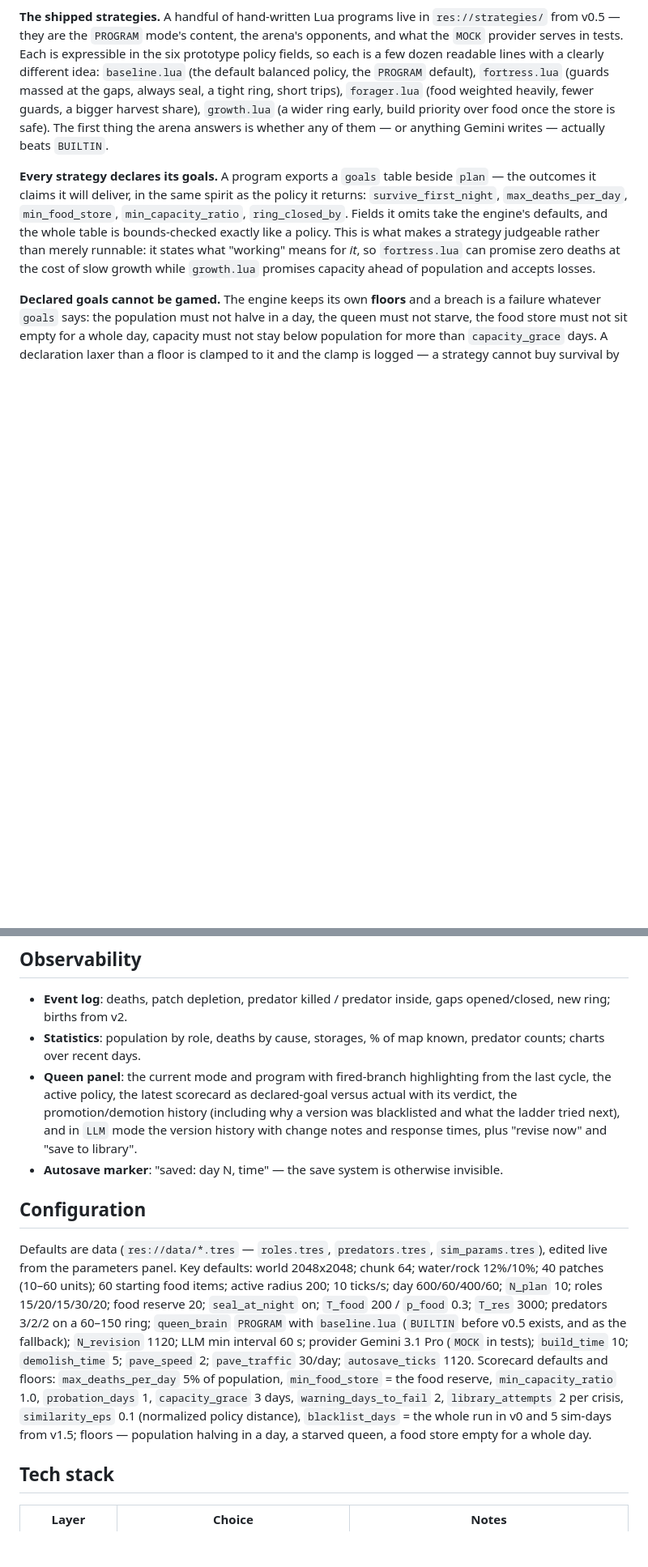
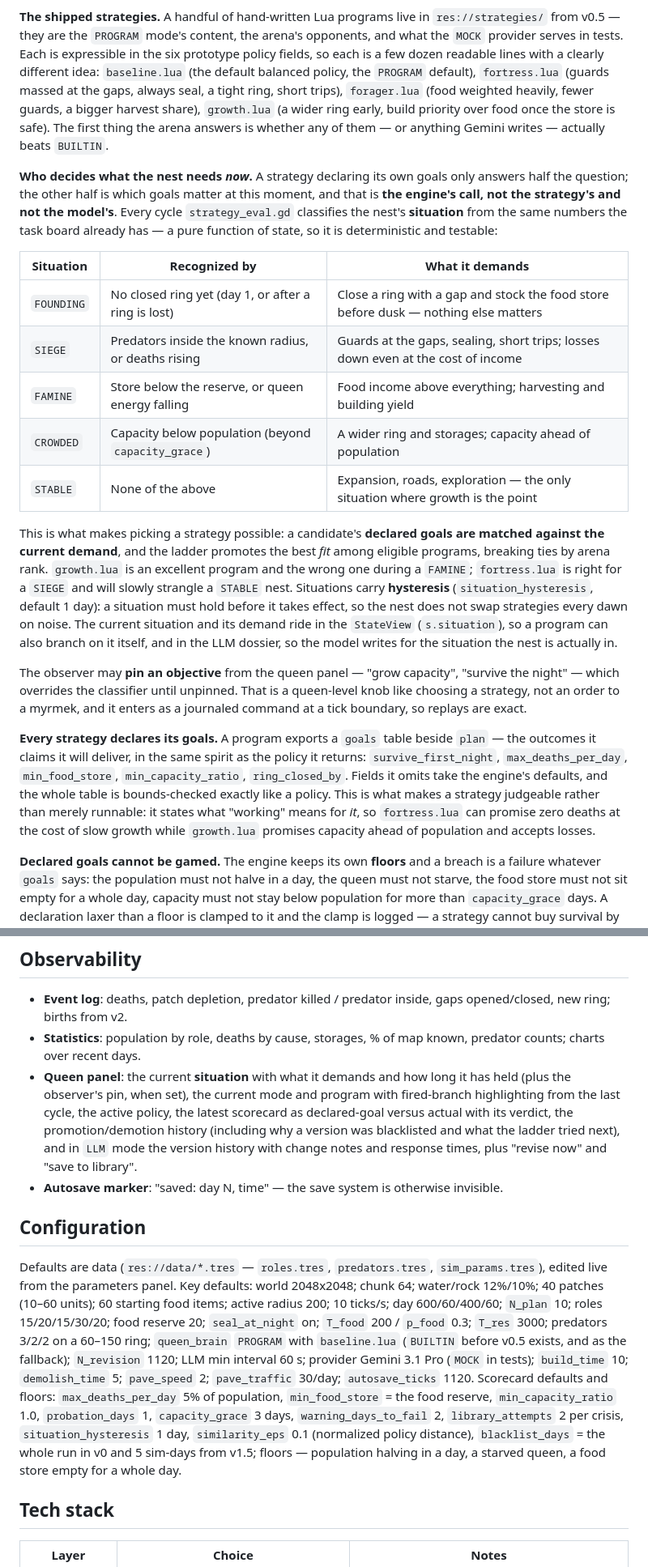
Before and after one commit to ichMaster/myrmex, a Markdown page: specification/ARCHITECTURE.md, 2 parts joined by grey strips. Shown at 81% size. GitHub-like rendering; blank space fills up the shorter version.

```diff
--- a/specification/ARCHITECTURE.md
+++ b/specification/ARCHITECTURE.md
@@ -306,6 +309,20 @@ The strategic and tactical levels run on completely different clocks: `plan()` i
 
 **The shipped strategies.** A handful of hand-written Lua programs live in `res://strategies/` from v0.5 — they are the `PROGRAM` mode's content, the arena's opponents, and what the `MOCK` provider serves in tests. Each is expressible in the six prototype policy fields, so each is a few dozen readable lines with a clearly different idea: `baseline.lua` (the default balanced policy, the `PROGRAM` default), `fortress.lua` (guards massed at the gaps, always seal, a tight ring, short trips), `forager.lua` (food weighted heavily, fewer guards, a bigger harvest share), `growth.lua` (a wider ring early, build priority over food once the store is safe). The first thing the arena answers is whether any of them — or anything Gemini writes — actually beats `BUILTIN`.
 
+**Who decides what the nest needs *now*.** A strategy declaring its own goals only answers half the question; the other half is which goals matter at this moment, and that is **the engine's call, not the strategy's and not the model's**. Every cycle `strategy_eval.gd` classifies the nest's **situation** from the same numbers the task board already has — a pure function of state, so it is deterministic and testable:
+
+| Situation | Recognized by | What it demands |
+|---|---|---|
+| `FOUNDING` | No closed ring yet (day 1, or after a ring is lost) | Close a ring with a gap and stock the food store before dusk — nothing else matters |
+| `SIEGE` | Predators inside the known radius, or deaths rising | Guards at the gaps, sealing, short trips; losses down even at the cost of income |
+| `FAMINE` | Store below the reserve, or queen energy falling | Food income above everything; harvesting and building yield |
+| `CROWDED` | Capacity below population (beyond `capacity_grace`) | A wider ring and storages; capacity ahead of population |
+| `STABLE` | None of the above | Expansion, roads, exploration — the only situation where growth is the point |
+
+This is what makes picking a strategy possible: a candidate's **declared goals are matched against the current demand**, and the ladder promotes the best *fit* among eligible programs, breaking ties by arena rank. `growth.lua` is an excellent program and the wrong one during a `FAMINE`; `fortress.lua` is right for a `SIEGE` and will slowly strangle a `STABLE` nest. Situations carry **hysteresis** (`situation_hysteresis`, default 1 day): a situation must hold before it takes effect, so the nest does not swap strategies every dawn on noise. The current situation and its demand ride in the `StateView` (`s.situation`), so a program can also branch on it itself, and in the LLM dossier, so the model writes for the situation the nest is actually in.
+
+The observer may **pin an objective** from the queen panel — "grow capacity", "survive the night" — which overrides the classifier until unpinned. That is a queen-level knob like choosing a strategy, not an order to a myrmek, and it enters as a journaled command at a tick boundary, so replays are exact.
+
 **Every strategy declares its goals.** A program exports a `goals` table beside `plan` — the outcomes it claims it will deliver, in the same spirit as the policy it returns: `survive_first_night`, `max_deaths_per_day`, `min_food_store`, `min_capacity_ratio`, `ring_closed_by`. Fields it omits take the engine's defaults, and the whole table is bounds-checked exactly like a policy. This is what makes a strategy judgeable rather than merely runnable: it states what "working" means for *it*, so `fortress.lua` can promise zero deaths at the cost of slow growth while `growth.lua` promises capacity ahead of population and accepts losses.
 
 **Declared goals cannot be gamed.** The engine keeps its own **floors** and a breach is a failure whatever `goals` says: the population must not halve in a day, the queen must not starve, the food store must not sit empty for a whole day, capacity must not stay below population for more than `capacity_grace` days. A declaration laxer than a floor is clamped to it and the clamp is logged — a strategy cannot buy survival by lowering its own bar.
@@ -434,12 +454,12 @@ Since the sim is pure data, saving is serialization: format version, seed and pa
 
 - **Event log**: deaths, patch depletion, predator killed / predator inside, gaps opened/closed, new ring; births from v2.
 - **Statistics**: population by role, deaths by cause, storages, % of map known, predator counts; charts over recent days.
-- **Queen panel**: the current mode and program with fired-branch highlighting from the last cycle, the active policy, the latest scorecard as declared-goal versus actual with its verdict, the promotion/demotion history (including why a version was blacklisted and what the ladder tried next), and in `LLM` mode the version history with change notes and response times, plus "revise now" and "save to library".
+- **Queen panel**: the current **situation** with what it demands and how long it has held (plus the observer's pin, when set), the current mode and program with fired-branch highlighting from the last cycle, the active policy, the latest scorecard as declared-goal versus actual with its verdict, the promotion/demotion history (including why a version was blacklisted and what the ladder tried next), and in `LLM` mode the version history with change notes and response times, plus "revise now" and "save to library".
 - **Autosave marker**: "saved: day N, time" — the save system is otherwise invisible.
 
 ## Configuration
 
-Defaults are data (`res://data/*.tres` — `roles.tres`, `predators.tres`, `sim_params.tres`), edited live from the parameters panel. Key defaults: world 2048x2048; chunk 64; water/rock 12%/10%; 40 patches (10–60 units); 60 starting food items; active radius 200; 10 ticks/s; day 600/60/400/60; `N_plan` 10; roles 15/20/15/30/20; food reserve 20; `seal_at_night` on; `T_food` 200 / `p_food` 0.3; `T_res` 3000; predators 3/2/2 on a 60–150 ring; `queen_brain` `PROGRAM` with `baseline.lua` (`BUILTIN` before v0.5 exists, and as the fallback); `N_revision` 1120; LLM min interval 60 s; provider Gemini 3.1 Pro (`MOCK` in tests); `build_time` 10; `demolish_time` 5; `pave_speed` 2; `pave_traffic` 30/day; `autosave_ticks` 1120. Scorecard defaults and floors: `max_deaths_per_day` 5% of population, `min_food_store` = the food reserve, `min_capacity_ratio` 1.0, `probation_days` 1, `capacity_grace` 3 days, `warning_days_to_fail` 2, `library_attempts` 2 per crisis, `similarity_eps` 0.1 (normalized policy distance), `blacklist_days` = the whole run in v0 and 5 sim-days from v1.5; floors — population halving in a day, a starved queen, a food store empty for a whole day.
+Defaults are data (`res://data/*.tres` — `roles.tres`, `predators.tres`, `sim_params.tres`), edited live from the parameters panel. Key defaults: world 2048x2048; chunk 64; water/rock 12%/10%; 40 patches (10–60 units); 60 starting food items; active radius 200; 10 ticks/s; day 600/60/400/60; `N_plan` 10; roles 15/20/15/30/20; food reserve 20; `seal_at_night` on; `T_food` 200 / `p_food` 0.3; `T_res` 3000; predators 3/2/2 on a 60–150 ring; `queen_brain` `PROGRAM` with `baseline.lua` (`BUILTIN` before v0.5 exists, and as the fallback); `N_revision` 1120; LLM min interval 60 s; provider Gemini 3.1 Pro (`MOCK` in tests); `build_time` 10; `demolish_time` 5; `pave_speed` 2; `pave_traffic` 30/day; `autosave_ticks` 1120. Scorecard defaults and floors: `max_deaths_per_day` 5% of population, `min_food_store` = the food reserve, `min_capacity_ratio` 1.0, `probation_days` 1, `capacity_grace` 3 days, `warning_days_to_fail` 2, `library_attempts` 2 per crisis, `situation_hysteresis` 1 day, `similarity_eps` 0.1 (normalized policy distance), `blacklist_days` = the whole run in v0 and 5 sim-days from v1.5; floors — population halving in a day, a starved queen, a food store empty for a whole day.
 
 ## Tech stack
 
```
Also changed, not shown: other parts of specification/ARCHITECTURE.md (+16 -7 lines), specification/ROADMAP.md (+8 -5 lines), specification/VISION.md (+5 -2 lines).
